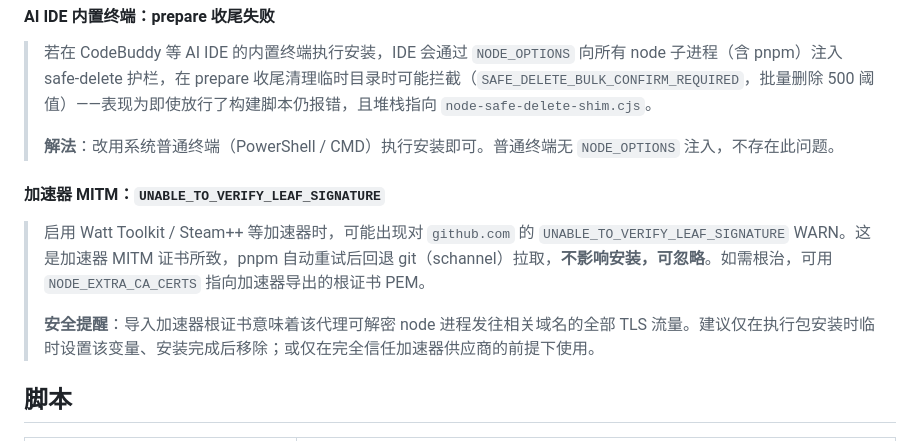
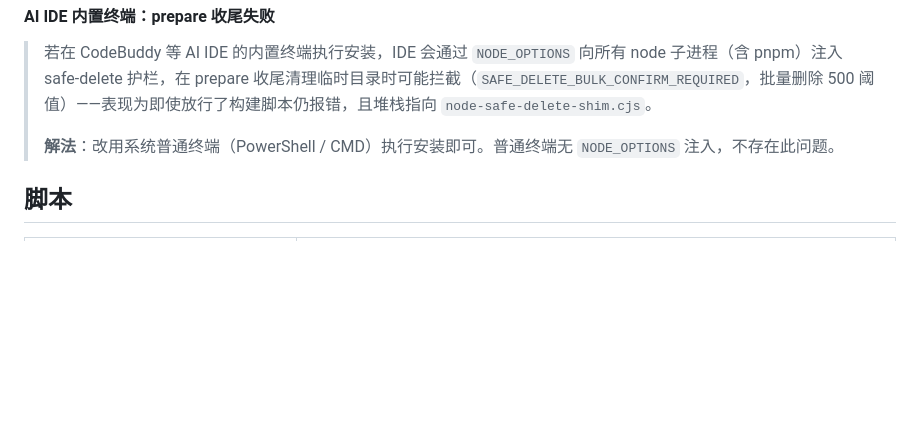
Before and after one commit to mycodesite/dsh-rules, a Markdown page: README.md, the part around the change. Drawn GitHub-style; blank space fills up the shorter version.

Commit message:
docs: 移除加速器MITM排查条目（本机特殊情况，不公开）

```diff
--- a/README.md
+++ b/README.md
@@ -79,12 +79,6 @@ dsh --profile dsh-tui --patch ./cordis.local.yml  # tui 模式
 >
 > **解法**：改用系统普通终端（PowerShell / CMD）执行安装即可。普通终端无 `NODE_OPTIONS` 注入，不存在此问题。
 
-#### 加速器 MITM：`UNABLE_TO_VERIFY_LEAF_SIGNATURE`
-
-> 启用 Watt Toolkit / Steam++ 等加速器时，可能出现对 `github.com` 的 `UNABLE_TO_VERIFY_LEAF_SIGNATURE` WARN。这是加速器 MITM 证书所致，pnpm 自动重试后回退 git（schannel）拉取，**不影响安装，可忽略**。如需根治，可用 `NODE_EXTRA_CA_CERTS` 指向加速器导出的根证书 PEM。
->
-> **安全提醒**：导入加速器根证书意味着该代理可解密 node 进程发往相关域名的全部 TLS 流量。建议仅在执行包安装时临时设置该变量、安装完成后移除；或仅在完全信任加速器供应商的前提下使用。
-
 ## 脚本
 
 | 命令 | 说明 |
```
